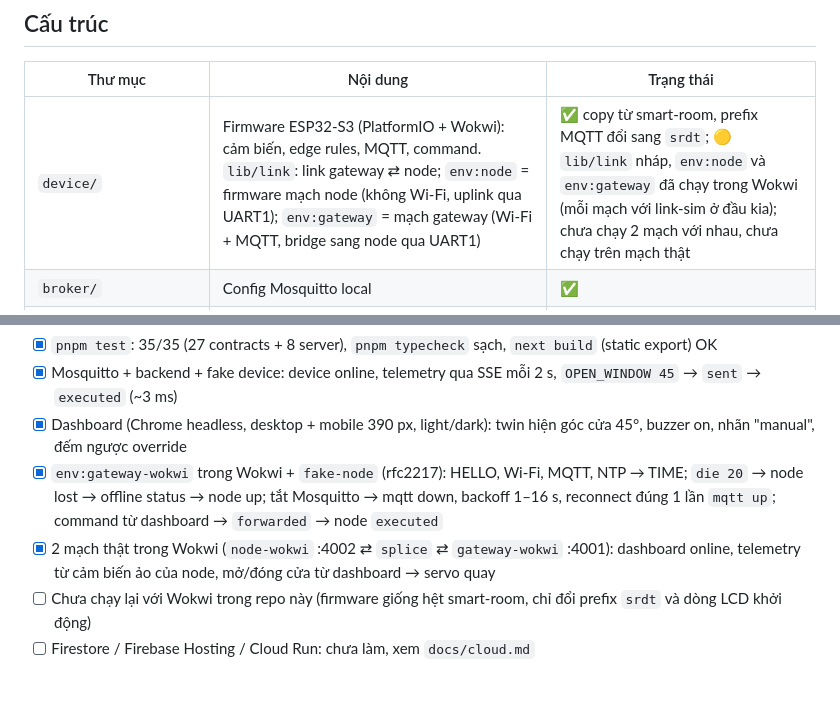
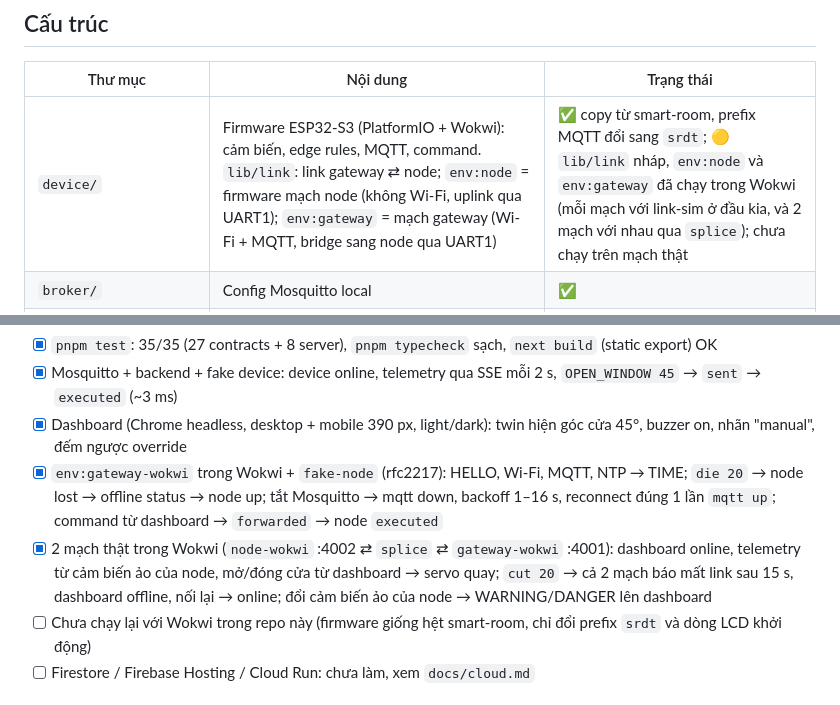
Before and after one commit to khacbac/smart-room-digital-twin, a Markdown page: README.md, 2 parts joined by grey strips. Rendered like a GitHub page.

Commit message:
README: two boards in Wokwi also pass cut 20 and the sensor checks

```diff
--- a/README.md
+++ b/README.md
@@ -23,7 +23,7 @@ Chi tiết luồng: [`docs/architecture.md`](docs/architecture.md).
 
 | Thư mục | Nội dung | Trạng thái |
 |---|---|---|
-| `device/` | Firmware ESP32-S3 (PlatformIO + Wokwi): cảm biến, edge rules, MQTT, command. `lib/link`: link gateway ⇄ node; `env:node` = firmware mạch node (không Wi-Fi, uplink qua UART1); `env:gateway` = mạch gateway (Wi-Fi + MQTT, bridge sang node qua UART1) | ✅ copy từ smart-room, prefix MQTT đổi sang `srdt`; 🟡 `lib/link` nháp, `env:node` và `env:gateway` đã chạy trong Wokwi (mỗi mạch với link-sim ở đầu kia); chưa chạy 2 mạch với nhau, chưa chạy trên mạch thật |
+| `device/` | Firmware ESP32-S3 (PlatformIO + Wokwi): cảm biến, edge rules, MQTT, command. `lib/link`: link gateway ⇄ node; `env:node` = firmware mạch node (không Wi-Fi, uplink qua UART1); `env:gateway` = mạch gateway (Wi-Fi + MQTT, bridge sang node qua UART1) | ✅ copy từ smart-room, prefix MQTT đổi sang `srdt`; 🟡 `lib/link` nháp, `env:node` và `env:gateway` đã chạy trong Wokwi (mỗi mạch với link-sim ở đầu kia, và 2 mạch với nhau qua `splice`); chưa chạy trên mạch thật |
 | `broker/` | Config Mosquitto local | ✅ |
 | `packages/contracts/` | `@srdt/contracts`: Zod schema MQTT (§5) + record/stream types backend ⇄ dashboard (`twin.ts`) | ✅ 27 test |
 | `server/` | Backend: MQTT ingest, presence, command round trip (ack/timeout), REST + SSE, `scripts/fake-device.ts` | ✅ 8 test |
@@ -99,7 +99,7 @@ Lệnh từ dashboard là **manual override 120 s**; hết hạn (hoặc `CLEAR_
 - [x] Mosquitto + backend + fake device: device online, telemetry qua SSE mỗi 2 s, `OPEN_WINDOW 45` → `sent` → `executed` (~3 ms)
 - [x] Dashboard (Chrome headless, desktop + mobile 390 px, light/dark): twin hiện góc cửa 45°, buzzer on, nhãn "manual", đếm ngược override
 - [x] `env:gateway-wokwi` trong Wokwi + `fake-node` (rfc2217): HELLO, Wi-Fi, MQTT, NTP → TIME; `die 20` → node lost → offline status → node up; tắt Mosquitto → mqtt down, backoff 1–16 s, reconnect đúng 1 lần `mqtt up`; command từ dashboard → `forwarded` → node `executed`
-- [x] 2 mạch thật trong Wokwi (`node-wokwi` :4002 ⇄ `splice` ⇄ `gateway-wokwi` :4001): dashboard online, telemetry từ cảm biến ảo của node, mở/đóng cửa từ dashboard → servo quay
+- [x] 2 mạch thật trong Wokwi (`node-wokwi` :4002 ⇄ `splice` ⇄ `gateway-wokwi` :4001): dashboard online, telemetry từ cảm biến ảo của node, mở/đóng cửa từ dashboard → servo quay; `cut 20` → cả 2 mạch báo mất link sau 15 s, dashboard offline, nối lại → online; đổi cảm biến ảo của node → WARNING/DANGER lên dashboard
 - [ ] Chưa chạy lại với Wokwi trong repo này (firmware giống hệt smart-room, chỉ đổi prefix `srdt` và dòng LCD khởi động)
 - [ ] Firestore / Firebase Hosting / Cloud Run: chưa làm, xem `docs/cloud.md`
 
```
